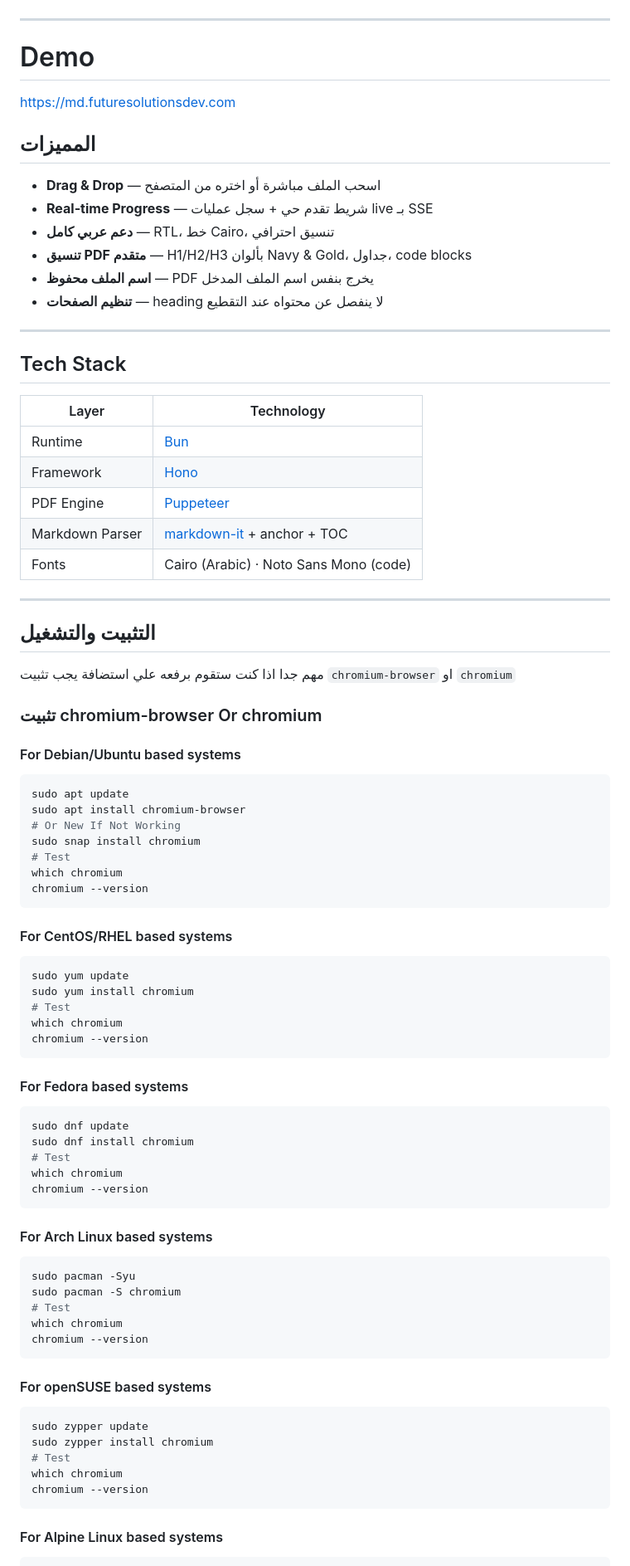
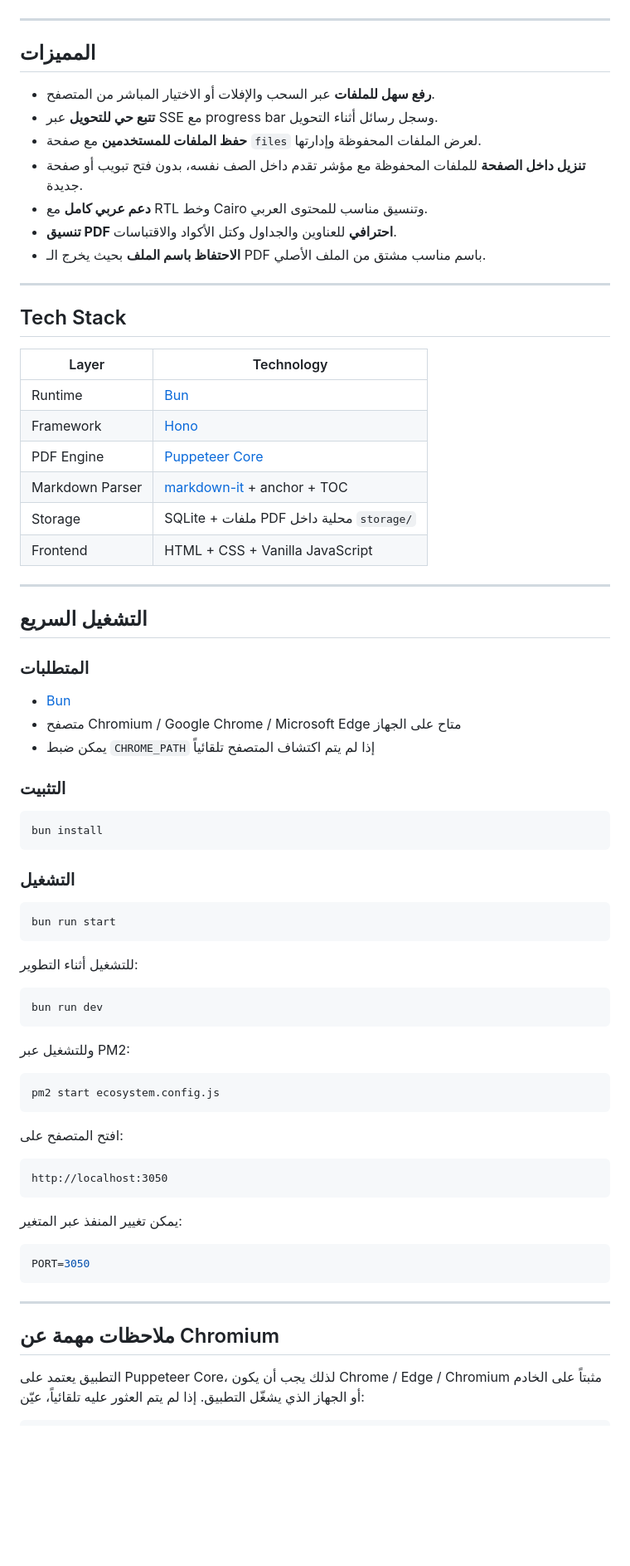
Before and after one commit to FutureSolutionDev/md-to-pdf, a Markdown page: README.md, the part around one of its changes. Shown at 83% size. Drawn GitHub-style; blank space fills up the shorter version.

````diff
--- a/README.md
+++ b/README.md
@@ -12,18 +20,15 @@
 
 ---
 
-# Demo
-
-[https://md.futuresolutionsdev.com](https://md.futuresolutionsdev.com/)
-
 ## المميزات
 
-- **Drag & Drop** — اسحب الملف مباشرة أو اختره من المتصفح
-- **Real-time Progress** — شريط تقدم حي + سجل عمليات live بـ SSE
-- **دعم عربي كامل** — RTL، خط Cairo، تنسيق احترافي
-- **تنسيق PDF متقدم** — H1/H2/H3 بألوان Navy & Gold، جداول، code blocks
-- **اسم الملف محفوظ** — PDF يخرج بنفس اسم الملف المدخل
-- **تنظيم الصفحات** — heading لا ينفصل عن محتواه عند التقطيع
+- **رفع سهل للملفات** عبر السحب والإفلات أو الاختيار المباشر من المتصفح.
+- **تتبع حي للتحويل** عبر SSE مع progress bar وسجل رسائل أثناء التحويل.
+- **حفظ الملفات للمستخدمين** مع صفحة `files` لعرض الملفات المحفوظة وإدارتها.
+- **تنزيل داخل الصفحة** للملفات المحفوظة مع مؤشر تقدم داخل الصف نفسه، بدون فتح تبويب أو صفحة جديدة.
+- **دعم عربي كامل** مع RTL وخط Cairo وتنسيق مناسب للمحتوى العربي.
+- **تنسيق PDF احترافي** للعناوين والجداول وكتل الأكواد والاقتباسات.
+- **الاحتفاظ باسم الملف** بحيث يخرج الـ PDF باسم مناسب مشتق من الملف الأصلي.
 
 ---
 
@@ -33,70 +38,61 @@
 |-------|-----------|
 | Runtime | [Bun](https://bun.sh) |
 | Framework | [Hono](https://hono.dev) |
-| PDF Engine | [Puppeteer](https://pptr.dev) |
+| PDF Engine | [Puppeteer Core](https://pptr.dev) |
 | Markdown Parser | [markdown-it](https://markdown-it.github.io) + anchor + TOC |
-| Fonts | Cairo (Arabic) · Noto Sans Mono (code) |
+| Storage | SQLite + ملفات PDF محلية داخل `storage/` |
+| Frontend | HTML + CSS + Vanilla JavaScript |
 
 ---
 
-## التثبيت والتشغيل
+## التشغيل السريع
 
-مهم جدا اذا كنت ستقوم برفعه علي استضافة يجب تثبيت `chromium-browser` او `chromium`
+### المتطلبات
 
-### تثبيت chromium-browser Or chromium
+- [Bun](https://bun.sh)
+- متصفح Chromium / Google Chrome / Microsoft Edge متاح على الجهاز
+- يمكن ضبط `CHROME_PATH` إذا لم يتم اكتشاف المتصفح تلقائياً
 
-#### For Debian/Ubuntu based systems
+### التثبيت
 
 ```bash
-sudo apt update
-sudo apt install chromium-browser
-# Or New If Not Working
-sudo snap install chromium
-# Test
-which chromium
-chromium --version
+bun install
 ```
 
-#### For CentOS/RHEL based systems
+### التشغيل
 
 ```bash
-sudo yum update
-sudo yum install chromium
-# Test
-which chromium
-chromium --version
+bun run start
 ```
 
-#### For Fedora based systems
+للتشغيل أثناء التطوير:
 
 ```bash
-sudo dnf update
-sudo dnf install chromium
-# Test
-which chromium
-chromium --version
+bun run dev
 ```
 
-#### For Arch Linux based systems
+وللتشغيل عبر PM2:
 
 ```bash
-sudo pacman -Syu
-sudo pacman -S chromium
-# Test
-which chromium
-chromium --version
+pm2 start ecosystem.config.js
 ```
 
-#### For openSUSE based systems
+افتح المتصفح على:
+
+```text
+http://localhost:3050
+```
+
+يمكن تغيير المنفذ عبر المتغير:
 
 ```bash
-sudo zypper update
-sudo zypper install chromium
-# Test
-which chromium
-chromium --version
+PORT=3050
 ```
 
-#### For Alpine Linux based systems
+---
+
+## ملاحظات مهمة عن Chromium
+
+التطبيق يعتمد على Puppeteer Core، لذلك يجب أن يكون Chrome / Edge / Chromium مثبتاً على الخادم أو الجهاز الذي يشغّل التطبيق. إذا لم يتم العثور عليه تلقائياً، عيّن:
 
 ```bash
````
Also changed, not shown: other parts of README.md (+87 -38 lines).
